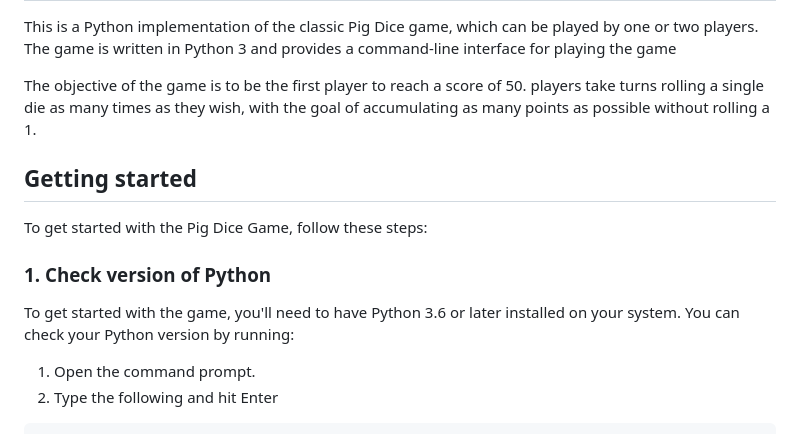
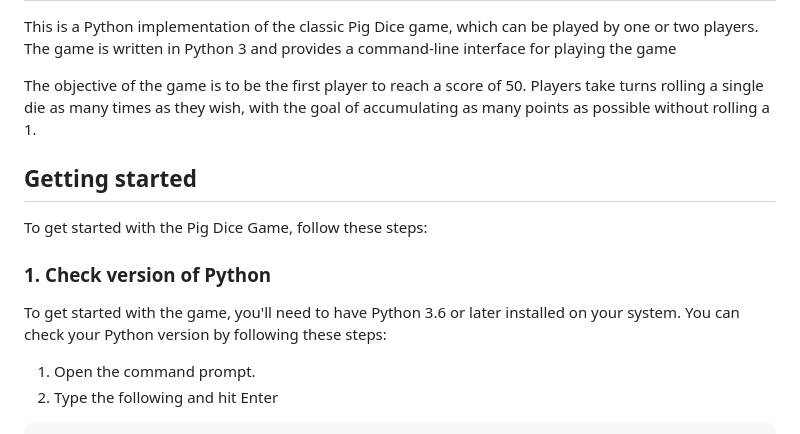
Before and after one commit to OmarZarifa/DICE-GAME, a Markdown page: README.md, the part around the change. GitHub-like rendering.

````diff
--- a/README.md
+++ b/README.md
@@ -3,14 +3,14 @@ DICE GAME PIG
 
 This is a Python implementation of the classic Pig Dice game, which can be played by one or two players. The game is written in Python 3 and provides a command-line interface for playing the game
 
-The objective of the game is to be the first player to reach a score of 50. players take turns rolling a single die as many times as they wish, with the goal of accumulating as many points as possible without rolling a 1.
+The objective of the game is to be the first player to reach a score of 50. Players take turns rolling a single die as many times as they wish, with the goal of accumulating as many points as possible without rolling a 1.
 
 
 Getting started
 --------------------------
 To get started with the Pig Dice Game, follow these steps:
 ### 1. Check version of Python
-To get started with the game, you'll need to have Python 3.6 or later installed on your system. You can check your Python version by running:
+To get started with the game, you'll need to have Python 3.6 or later installed on your system. You can check your Python version by following these steps:
 1. Open the command prompt.
 2. Type the following and hit Enter
 ```
````
